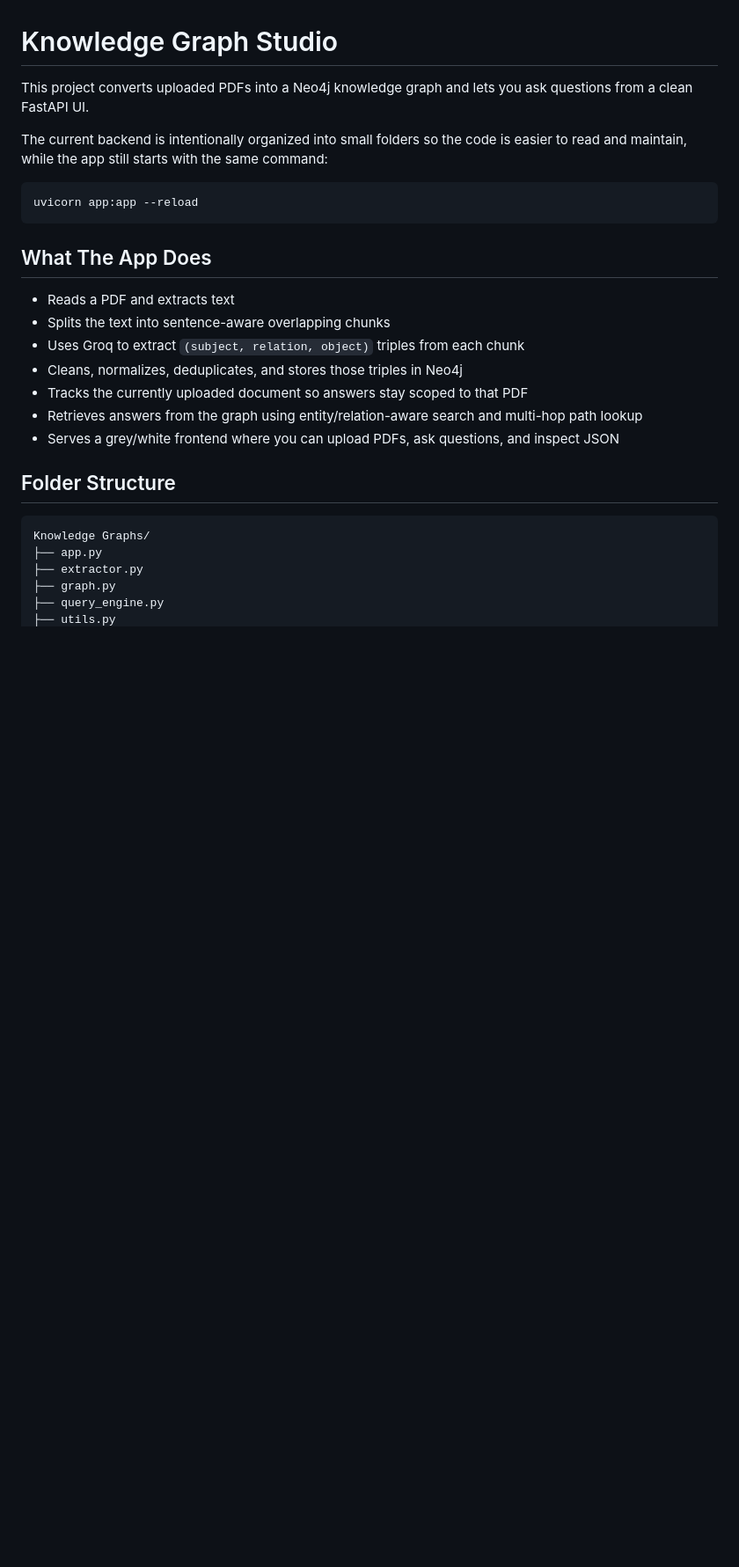
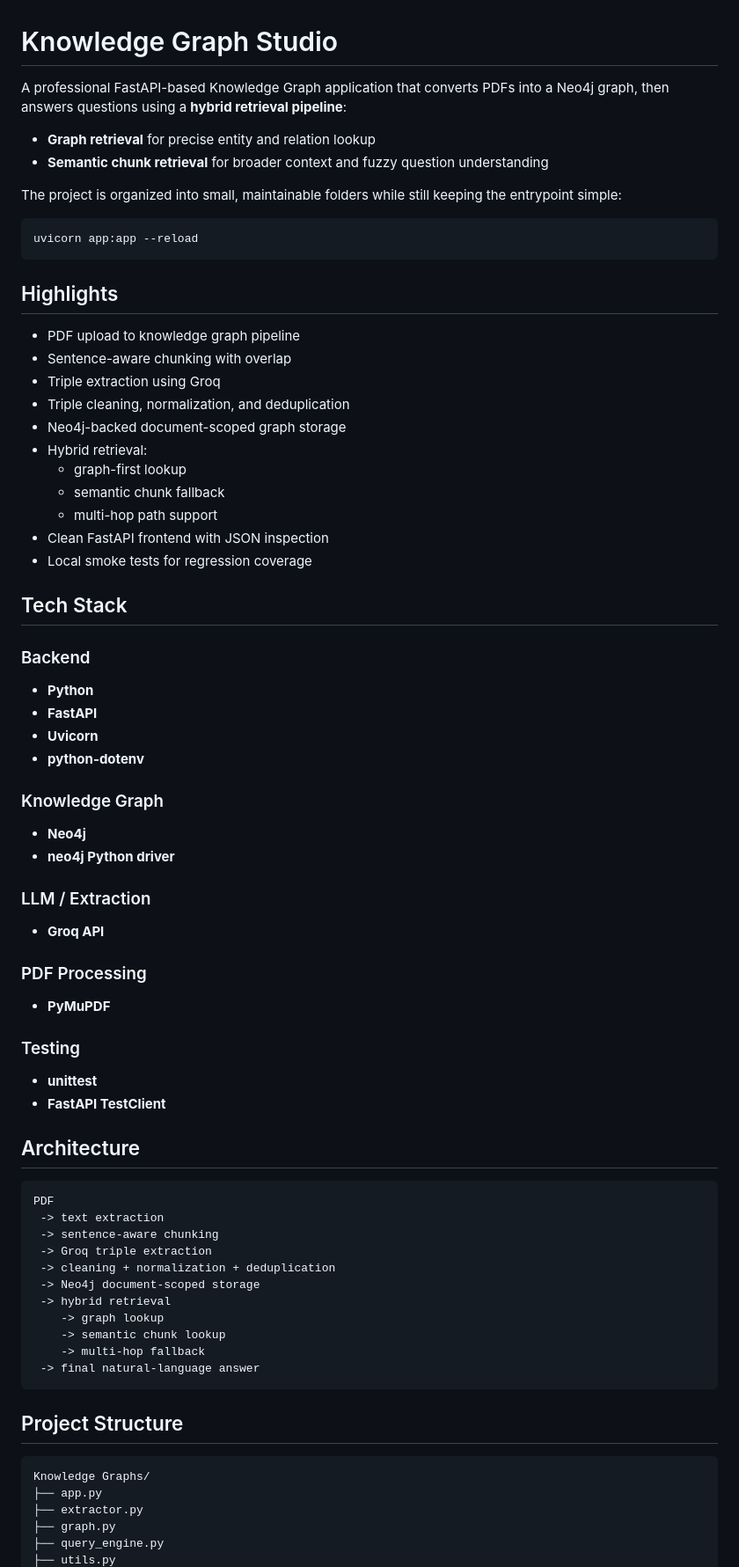
Before and after one commit to Jag2007/knowledge_graphs, a Markdown page: README.md, the part around one of its changes. Shown at 88% size. GitHub-like rendering; blank space fills up the shorter version.

````diff
--- a/README.md
+++ b/README.md
@@ -1,24 +1,74 @@
 # Knowledge Graph Studio
 
-This project converts uploaded PDFs into a Neo4j knowledge graph and lets you ask questions from a clean FastAPI UI.
+A professional FastAPI-based Knowledge Graph application that converts PDFs into a Neo4j graph, then answers questions using a **hybrid retrieval pipeline**:
 
-The current backend is intentionally organized into small folders so the code is easier to read and maintain, while the app still starts with the same command:
+- **Graph retrieval** for precise entity and relation lookup
+- **Semantic chunk retrieval** for broader context and fuzzy question understanding
+
+The project is organized into small, maintainable folders while still keeping the entrypoint simple:
 
 ```bash
 uvicorn app:app --reload
 ```
 
-## What The App Does
+## Highlights
 
-- Reads a PDF and extracts text
-- Splits the text into sentence-aware overlapping chunks
-- Uses Groq to extract `(subject, relation, object)` triples from each chunk
-- Cleans, normalizes, deduplicates, and stores those triples in Neo4j
-- Tracks the currently uploaded document so answers stay scoped to that PDF
-- Retrieves answers from the graph using entity/relation-aware search and multi-hop path lookup
-- Serves a grey/white frontend where you can upload PDFs, ask questions, and inspect JSON
+- PDF upload to knowledge graph pipeline
+- Sentence-aware chunking with overlap
+- Triple extraction using Groq
+- Triple cleaning, normalization, and deduplication
+- Neo4j-backed document-scoped graph storage
+- Hybrid retrieval:
+  - graph-first lookup
+  - semantic chunk fallback
+  - multi-hop path support
+- Clean FastAPI frontend with JSON inspection
+- Local smoke tests for regression coverage
 
-## Folder Structure
+## Tech Stack
+
+### Backend
+
+- **Python**
+- **FastAPI**
+- **Uvicorn**
+- **python-dotenv**
+
+### Knowledge Graph
+
+- **Neo4j**
+- **neo4j Python driver**
+
+### LLM / Extraction
+
+- **Groq API**
+
+### PDF Processing
+
+- **PyMuPDF**
+
+### Testing
+
+- **unittest**
+- **FastAPI TestClient**
+
+## Architecture
+
+```text
+PDF
+ -> text extraction
+ -> sentence-aware chunking
+ -> Groq triple extraction
+ -> cleaning + normalization + deduplication
+ -> Neo4j document-scoped storage
+ -> hybrid retrieval
+    -> graph lookup
+    -> semantic chunk lookup
+    -> multi-hop fallback
+ -> final natural-language answer
+```
+
+## Project Structure
 
 ```text
 Knowledge Graphs/
````
Also changed, not shown: other parts of README.md (+252 -58 lines).
